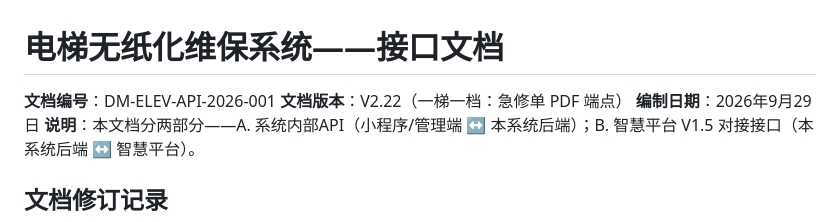
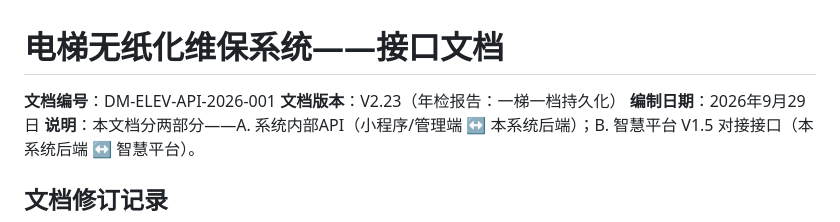
Before and after one commit to MING92-sudo/miniprogram-1, a Markdown page: docs/04-接口文档.md, the part around one of its changes. Drawn GitHub-style.

```diff
--- a/docs/04-接口文档.md
+++ b/docs/04-接口文档.md
@@ -1,7 +1,7 @@
 # 电梯无纸化维保系统——接口文档
 
 **文档编号**：DM-ELEV-API-2026-001
-**文档版本**：V2.22（一梯一档：急修单 PDF 端点）
+**文档版本**：V2.23（年检报告：一梯一档持久化）
 **编制日期**：2026年9月29日
 **说明**：本文档分两部分——A. 系统内部API（小程序/管理端 ↔ 本系统后端）；B. 智慧平台 V1.5 对接接口（本系统后端 ↔ 智慧平台）。
 
```
Also changed, not shown: other parts of docs/04-接口文档.md (+1 -0 lines), docs/09-管理端设计.md (+1 -0 lines).
